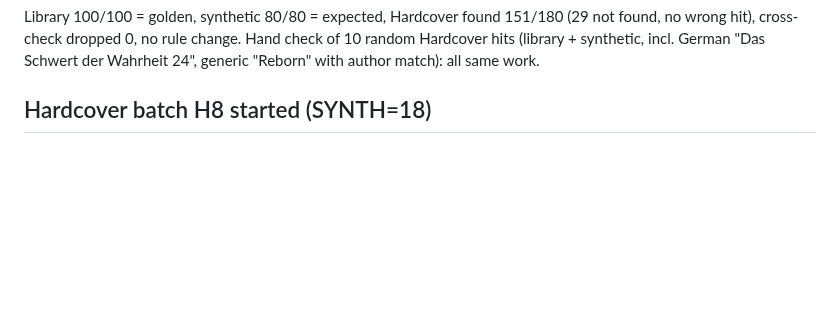
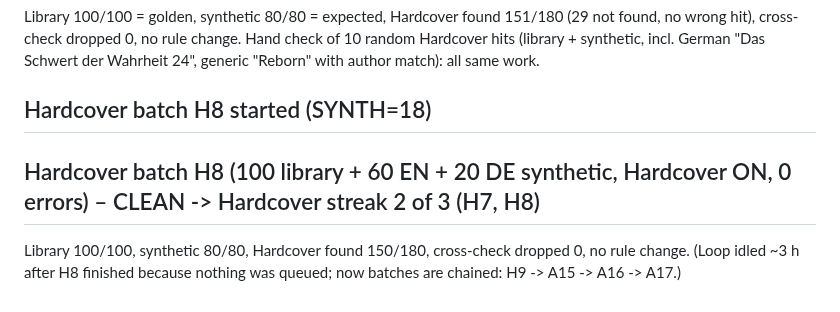
Before and after one commit to xroguel1ke/abs_ratings, a Markdown page: docs/LOOP_LOG.md, the part around the change. GitHub-like rendering; blank space fills up the shorter version.

Commit message:
Log Hardcover batch H8 (clean, streak 2)
Co-Authored-By: Claude Sonnet 5.5 <noreply@anthropic.com>

```diff
--- a/docs/LOOP_LOG.md
+++ b/docs/LOOP_LOG.md
@@ -363,3 +363,6 @@ H1-H6 ran with library books only (no synthetic books). Counting rule v2 require
 ## Hardcover batch H7 (100 library + 60 EN + 20 DE synthetic, Hardcover ON, ~8 min, 0 errors) – CLEAN -> Hardcover streak 1 of 3 (H7)
 Library 100/100 = golden, synthetic 80/80 = expected, Hardcover found 151/180 (29 not found, no wrong hit), cross-check dropped 0, no rule change. Hand check of 10 random Hardcover hits (library + synthetic, incl. German "Das Schwert der Wahrheit 24", generic "Reborn" with author match): all same work.
 ## Hardcover batch H8 started (SYNTH=18)
+
+## Hardcover batch H8 (100 library + 60 EN + 20 DE synthetic, Hardcover ON, 0 errors) – CLEAN -> Hardcover streak 2 of 3 (H7, H8)
+Library 100/100, synthetic 80/80, Hardcover found 150/180, cross-check dropped 0, no rule change. (Loop idled ~3 h after H8 finished because nothing was queued; now batches are chained: H9 -> A15 -> A16 -> A17.)
```
